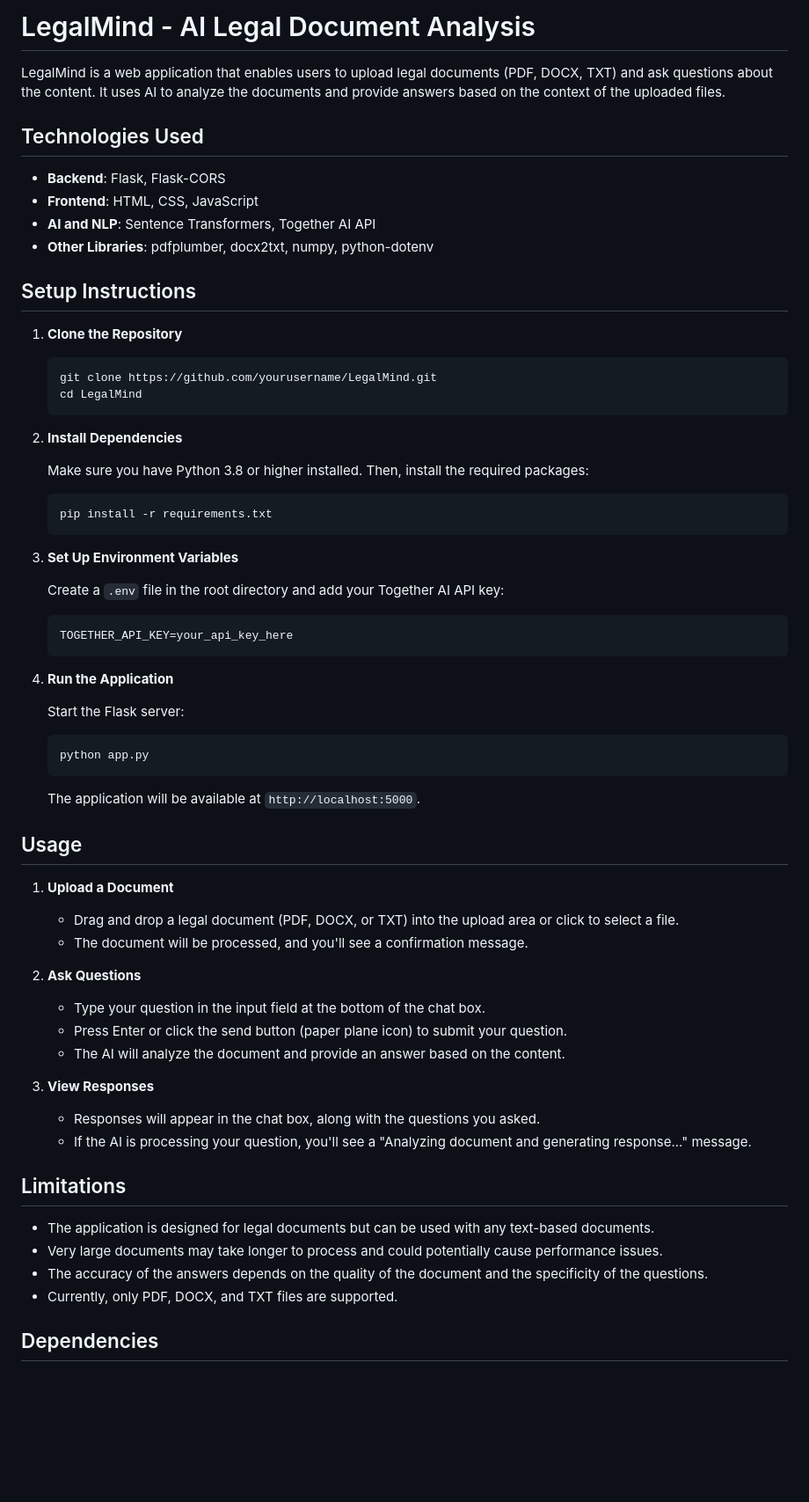
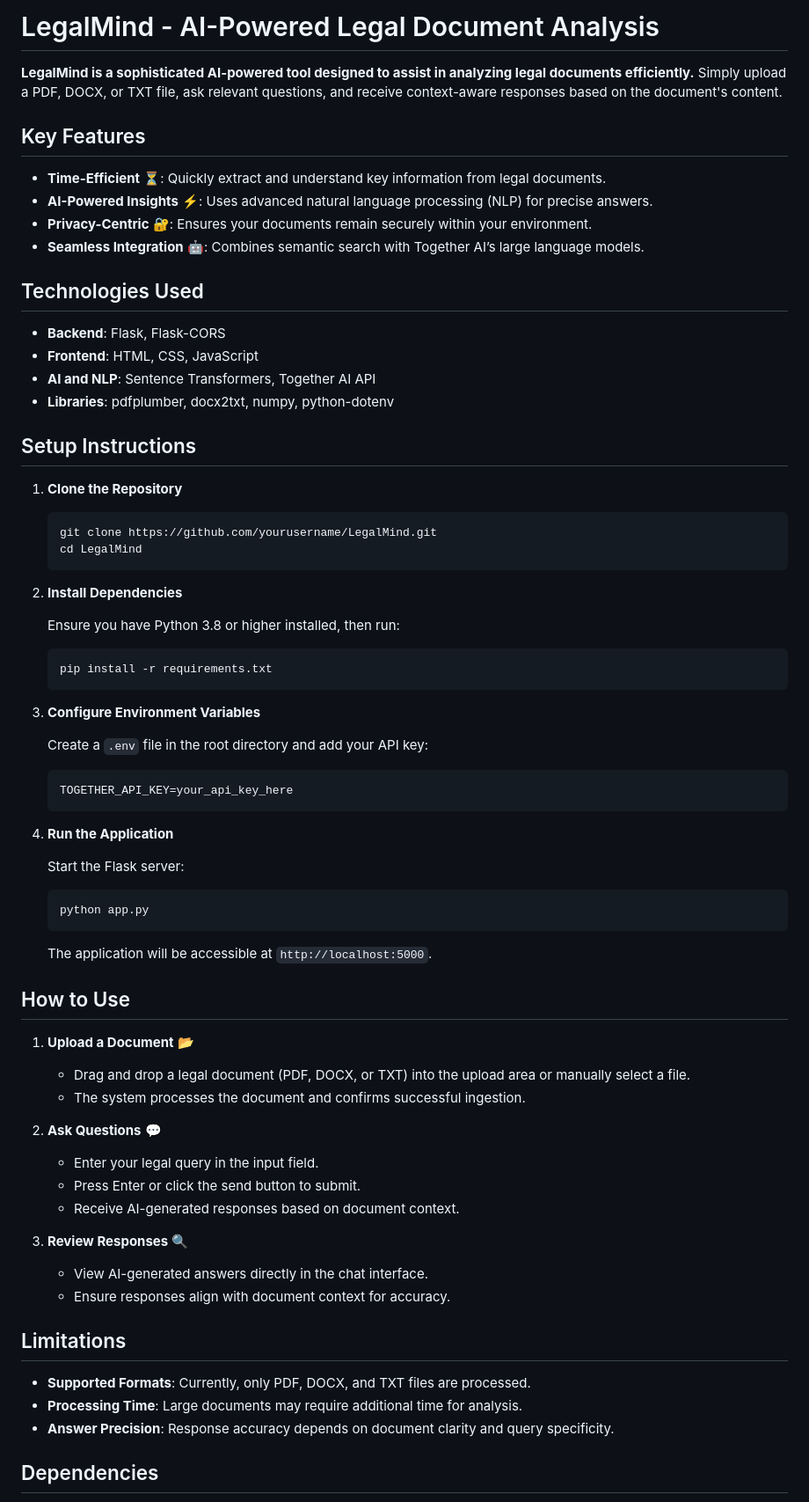
Before and after one commit to Mehnaaaz/LegalAI, a Markdown page: README.MD, the part around the change printed below. Shown: that part at 88% size. Drawn GitHub-style; blank space fills up the shorter version.

Commit message:
about LegalMind

````diff
--- a/README.MD
+++ b/README.MD
@@ -1,13 +1,19 @@
-# LegalMind - AI Legal Document Analysis
+# LegalMind - AI-Powered Legal Document Analysis
 
-LegalMind is a web application that enables users to upload legal documents (PDF, DOCX, TXT) and ask questions about the content. It uses AI to analyze the documents and provide answers based on the context of the uploaded files.
+**LegalMind is a sophisticated AI-powered tool designed to assist in analyzing legal documents efficiently.** Simply upload a PDF, DOCX, or TXT file, ask relevant questions, and receive context-aware responses based on the document's content.
+
+## Key Features
+- **Time-Efficient** ⏳: Quickly extract and understand key information from legal documents.
+- **AI-Powered Insights** ⚡: Uses advanced natural language processing (NLP) for precise answers.
+- **Privacy-Centric** 🔐: Ensures your documents remain securely within your environment.
+- **Seamless Integration** 🤖: Combines semantic search with Together AI’s large language models.
 
 ## Technologies Used
 
 - **Backend**: Flask, Flask-CORS
 - **Frontend**: HTML, CSS, JavaScript
 - **AI and NLP**: Sentence Transformers, Together AI API
-- **Other Libraries**: pdfplumber, docx2txt, numpy, python-dotenv
+- **Libraries**: pdfplumber, docx2txt, numpy, python-dotenv
 
 ## Setup Instructions
 
@@ -20,15 +26,15 @@ LegalMind is a web application that enables users to upload legal documents (PDF
 
 2. **Install Dependencies**
 
-   Make sure you have Python 3.8 or higher installed. Then, install the required packages:
+   Ensure you have Python 3.8 or higher installed, then run:
 
    ```bash
    pip install -r requirements.txt
    ```
 
-3. **Set Up Environment Variables**
+3. **Configure Environment Variables**
 
-   Create a `.env` file in the root directory and add your Together AI API key:
+   Create a `.env` file in the root directory and add your API key:
 
    ```bash
    TOGETHER_API_KEY=your_api_key_here
@@ -42,31 +48,26 @@ LegalMind is a web application that enables users to upload legal documents (PDF
    python app.py
    ```
 
-   The application will be available at `http://localhost:5000`.
+   The application will be accessible at `http://localhost:5000`.
 
-## Usage
+## How to Use
 
-1. **Upload a Document**
+1. **Upload a Document** 📂
+   - Drag and drop a legal document (PDF, DOCX, or TXT) into the upload area or manually select a file.
+   - The system processes the document and confirms successful ingestion.
 
-   - Drag and drop a legal document (PDF, DOCX, or TXT) into the upload area or click to select a file.
-   - The document will be processed, and you'll see a confirmation message.
+2. **Ask Questions** 💬
+   - Enter your legal query in the input field.
+   - Press Enter or click the send button to submit.
+   - Receive AI-generated responses based on document context.
 
-2. **Ask Questions**
-
-   - Type your question in the input field at the bottom of the chat box.
-   - Press Enter or click the send button (paper plane icon) to submit your question.
-   - The AI will analyze the document and provide an answer based on the content.
-
-3. **View Responses**
-
-   - Responses will appear in the chat box, along with the questions you asked.
-   - If the AI is processing your question, you'll see a "Analyzing document and generating response..." message.
+3. **Review Responses** 🔍
+   - View AI-generated answers directly in the chat interface.
+   - Ensure responses align with document context for accuracy.
 
 ## Limitations
-
-- The application is designed for legal documents but can be used with any text-based documents.
-- Very large documents may take longer to process and could potentially cause performance issues.
-- The accuracy of the answers depends on the quality of the document and the specificity of the questions.
-- Currently, only PDF, DOCX, and TXT files are supported.
+- **Supported Formats**: Currently, only PDF, DOCX, and TXT files are processed.
+- **Processing Time**: Large documents may require additional time for analysis.
+- **Answer Precision**: Response accuracy depends on document clarity and query specificity.
 
 ## Dependencies
````
Also changed, not shown: other parts of README.MD (+15 -17 lines).
